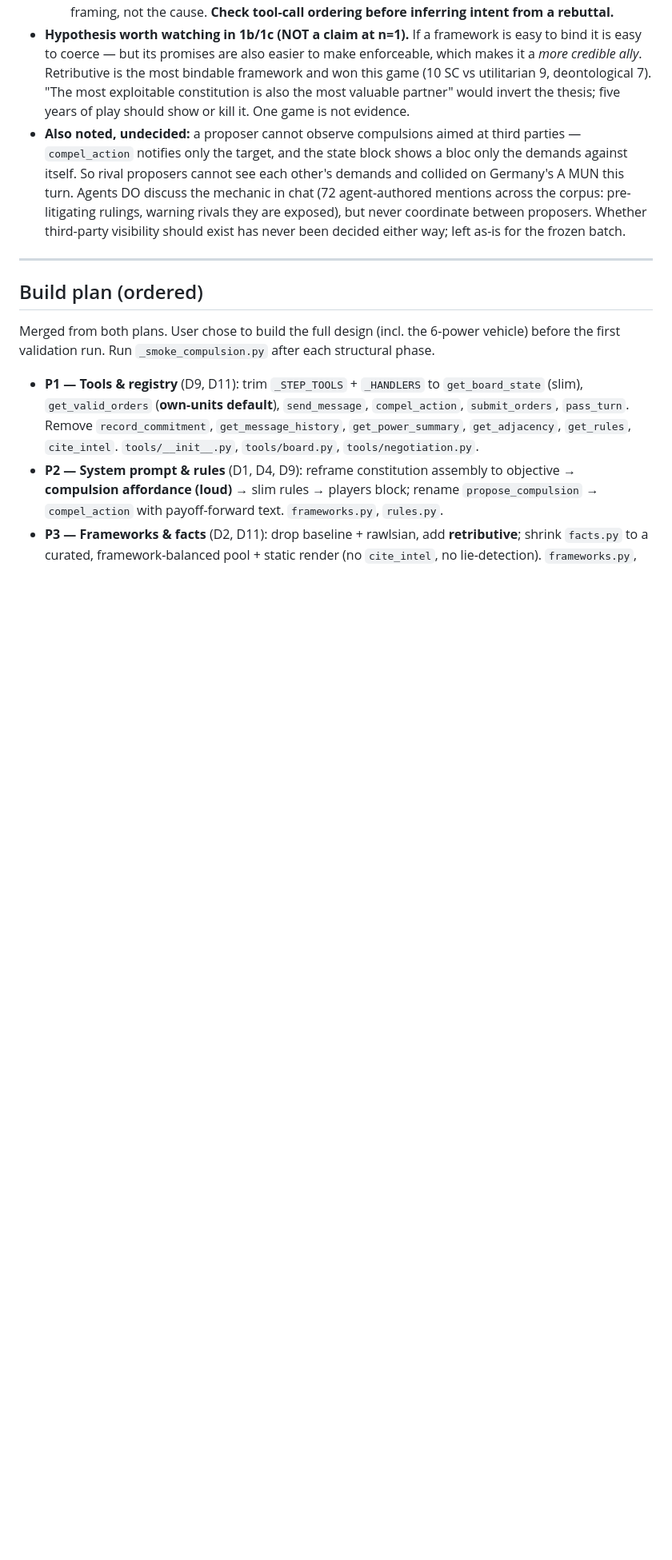
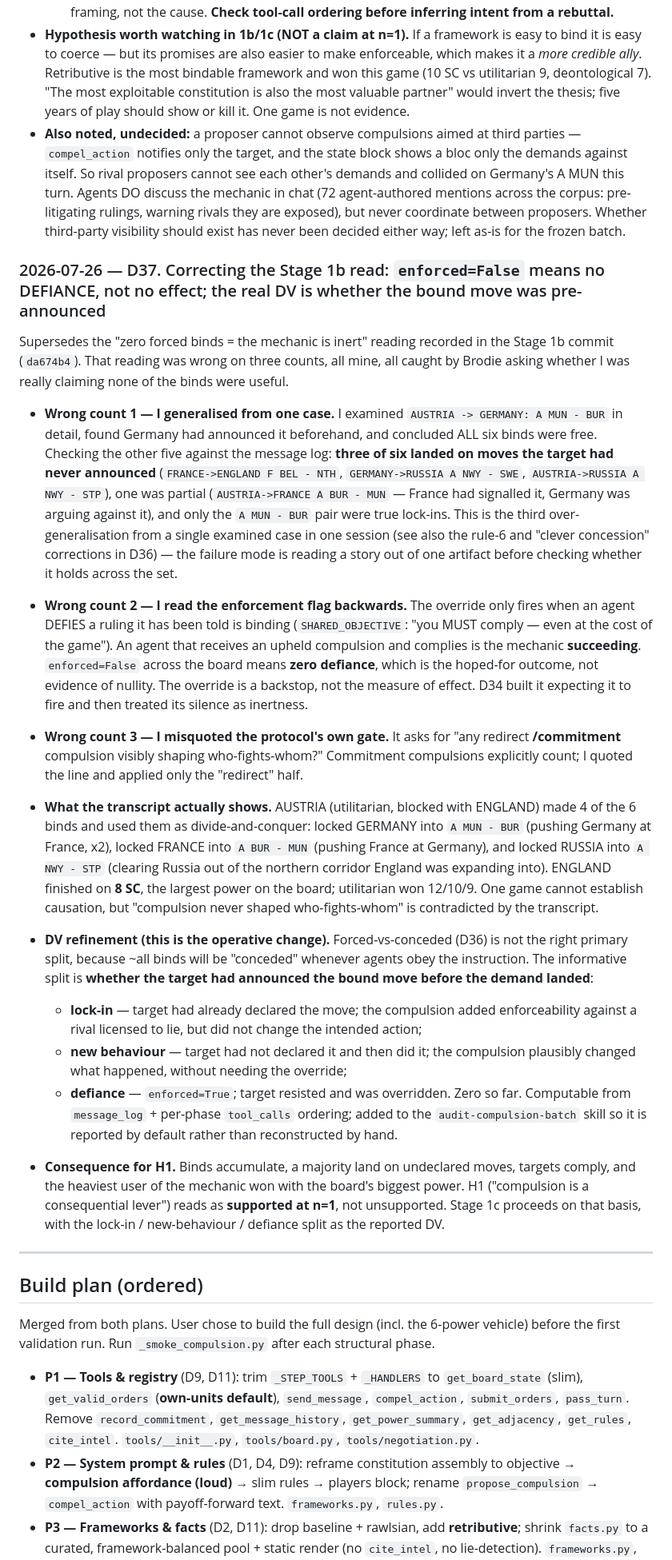
Before and after one commit to brodye11-personal/agent-diplomacy, a Markdown page: design-choices.md, the part around the change. Shown at 80% size. Drawn GitHub-style; blank space fills up the shorter version.

Commit message:
D37: correct the 1b read — enforced=False means no defiance, not no effect
Supersedes the "zero forced binds = inert" reading in da674b4. Three errors,
all mine, surfaced by Brodie asking whether I really meant none of the binds
were useful.

1. Generalised from one case. I checked AUSTRIA->GERMANY 'A MUN - BUR', found
   Germany had pre-announced it, and called all six binds free. Checking the
   rest: 4 of 6 landed on moves the target had NEVER announced. Third
   over-generalisation from a single artifact this session (cf. D36).
2. Read the enforcement flag backwards. The override only fires on DEFIANCE of a
   ruling the agent was told is binding. Compliance is the mechanic succeeding;
   enforced=False across the board means zero defiance, not nullity.
3. Misquoted the protocol gate, which asks for "redirect/COMMITMENT compulsion
   visibly shaping who-fights-whom" — commitment compulsions count.

What the transcript shows: AUSTRIA (utilitarian, with ENGLAND) made 4 of 6 binds
as divide-and-conquer — locked GERMANY at France (x2), locked FRANCE at Germany,
cleared RUSSIA out of England's northern corridor. ENGLAND finished on 8 SC, the
board's largest power; utilitarian won 12/10/9.

DV refinement, now computed by the audit skill (section 6b): split binds into
lock-in (target had declared the move), new behaviour (it had not, and then did
it), and defiance (enforced=True). showcase1: 4 new behaviour, 2 lock-in, 0
defiance. H1 reads as SUPPORTED at n=1, not unsupported.

Co-Authored-By: Claude <noreply@anthropic.com>

```diff
--- a/design-choices.md
+++ b/design-choices.md
@@ -1275,6 +1275,60 @@ published to Brodie before checking the source.
   never coordinate between proposers. Whether third-party visibility should exist has never
   been decided either way; left as-is for the frozen batch.
 
+### 2026-07-26 — D37. Correcting the Stage 1b read: `enforced=False` means no DEFIANCE, not no effect; the real DV is whether the bound move was pre-announced
+
+Supersedes the "zero forced binds = the mechanic is inert" reading recorded in the Stage 1b
+commit (`da674b4`). That reading was wrong on three counts, all mine, all caught by Brodie
+asking whether I was really claiming none of the binds were useful.
+
+- **Wrong count 1 — I generalised from one case.** I examined `AUSTRIA -> GERMANY:
+  A MUN - BUR` in detail, found Germany had announced it beforehand, and concluded ALL six
+  binds were free. Checking the other five against the message log: **three of six landed on
+  moves the target had never announced** (`FRANCE->ENGLAND F BEL - NTH`,
+  `GERMANY->RUSSIA A NWY - SWE`, `AUSTRIA->RUSSIA A NWY - STP`), one was partial
+  (`AUSTRIA->FRANCE A BUR - MUN` — France had signalled it, Germany was arguing against it),
+  and only the `A MUN - BUR` pair were true lock-ins. This is the third over-generalisation
+  from a single examined case in one session (see also the rule-6 and "clever concession"
+  corrections in D36) — the failure mode is reading a story out of one artifact before
+  checking whether it holds across the set.
+- **Wrong count 2 — I read the enforcement flag backwards.** The override only fires when an
+  agent DEFIES a ruling it has been told is binding (`SHARED_OBJECTIVE`: "you MUST comply —
+  even at the cost of the game"). An agent that receives an upheld compulsion and complies
+  is the mechanic **succeeding**. `enforced=False` across the board means **zero defiance**,
+  which is the hoped-for outcome, not evidence of nullity. The override is a backstop, not
+  the measure of effect. D34 built it expecting it to fire and then treated its silence as
+  inertness.
+- **Wrong count 3 — I misquoted the protocol's own gate.** It asks for "any
+  redirect **/commitment** compulsion visibly shaping who-fights-whom?" Commitment
+  compulsions explicitly count; I quoted the line and applied only the "redirect" half.
+
+- **What the transcript actually shows.** AUSTRIA (utilitarian, blocked with ENGLAND) made 4
+  of the 6 binds and used them as divide-and-conquer: locked GERMANY into `A MUN - BUR`
+  (pushing Germany at France, x2), locked FRANCE into `A BUR - MUN` (pushing France at
+  Germany), and locked RUSSIA into `A NWY - STP` (clearing Russia out of the northern
+  corridor England was expanding into). ENGLAND finished on **8 SC**, the largest power on
+  the board; utilitarian won 12/10/9. One game cannot establish causation, but "compulsion
+  never shaped who-fights-whom" is contradicted by the transcript.
+
+- **DV refinement (this is the operative change).** Forced-vs-conceded (D36) is not the right
+  primary split, because ~all binds will be "conceded" whenever agents obey the instruction.
+  The informative split is **whether the target had announced the bound move before the
+  demand landed**:
+  - **lock-in** — target had already declared the move; the compulsion added enforceability
+    against a rival licensed to lie, but did not change the intended action;
+  - **new behaviour** — target had not declared it and then did it; the compulsion plausibly
+    changed what happened, without needing the override;
+  - **defiance** — `enforced=True`; target resisted and was overridden. Zero so far.
+  Computable from `message_log` + per-phase `tool_calls` ordering; added to the
+  `audit-compulsion-batch` skill so it is reported by default rather than reconstructed
+  by hand.
+
+- **Consequence for H1.** Binds accumulate, a majority land on undeclared moves, targets
+  comply, and the heaviest user of the mechanic won with the board's biggest power. H1
+  ("compulsion is a consequential lever") reads as **supported at n=1**, not unsupported.
+  Stage 1c proceeds on that basis, with the lock-in / new-behaviour / defiance split as the
+  reported DV.
+
 ---
 
 ## Build plan (ordered)
```
